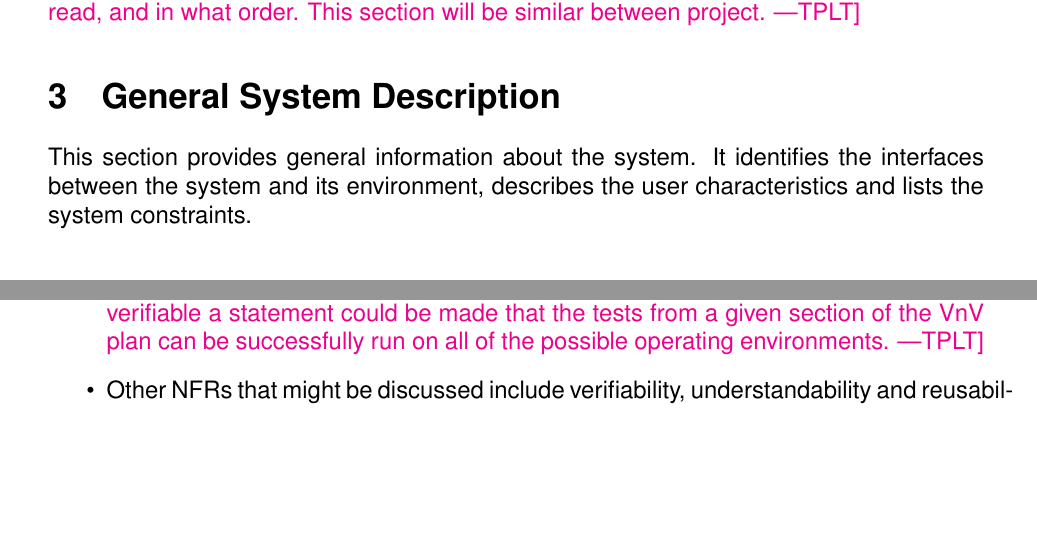
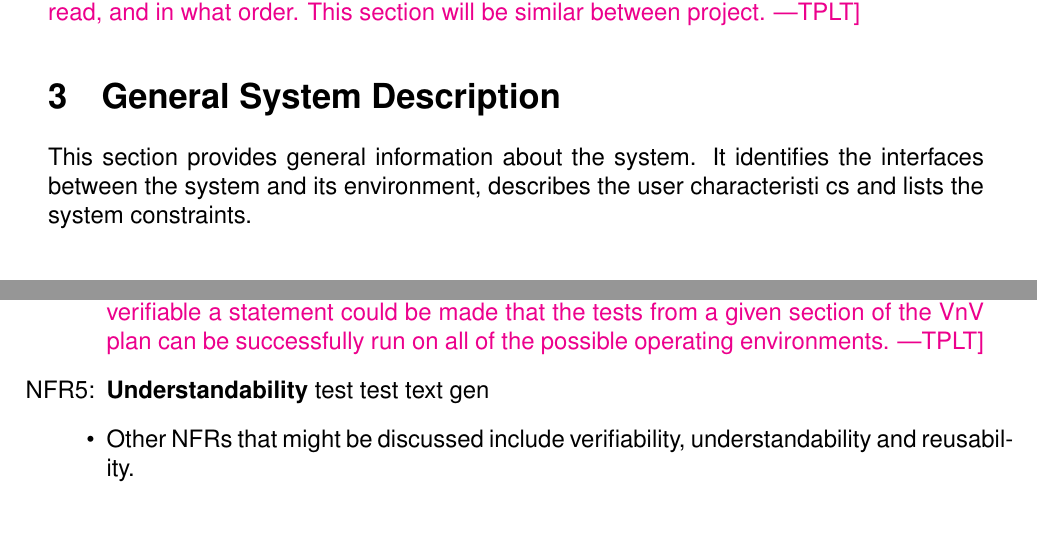
Before and after one commit to zakerl/Capstone_Project, a LaTeX document (docs/SRS/SRS.tex): two parts of pages 10 and 23 of 29 before the commit and two parts of pages 10 and 23 of 30 after it, joined at a grey line, cut so that both start at the same text, the shorter picture padded with empty space. Compiled offline with pdfLaTeX.

Commit message:
Beginning work on non-functional requirements. Yes, I should have started this earlier. Too bad!

```diff
--- a/docs/SRS/SRS.tex
+++ b/docs/SRS/SRS.tex
@@ -307,7 +307,7 @@ I'm leaving this section until we finalize section 5 and beyond. It won't take l
 
 This section provides general information about the system.  It identifies the
 interfaces between the system and its environment, describes the user
-characteristics and lists the system constraints.  \\\\
+characteristi	cs and lists the system constraints.  \\\\
 \subsection{System Context}
 
 This system in theory is very simple. An array of sensors grabs info regarding the position, speed, orientation, etc. and uses that information to understand the current state of the user. This data is then used to generate prompts that the user will answer and all the collected data is compiled, processed and stored within the system. Finally, researchers will analyze the collected data and generate observations.
@@ -975,6 +975,10 @@ be covered in the Verification and Validation document.}
     from a given section of the VnV plan can be successfully run on all of the
     possible operating environments.}
 
+\item[NFR\refstepcounter{nfrnum}\thenfrnum \label{NFR_Understandability}:]
+  \textbf{Understandability} test test text gen
+
+
 \item Other NFRs that might be discussed include verifiability,
   understandability and reusability.
 
```
